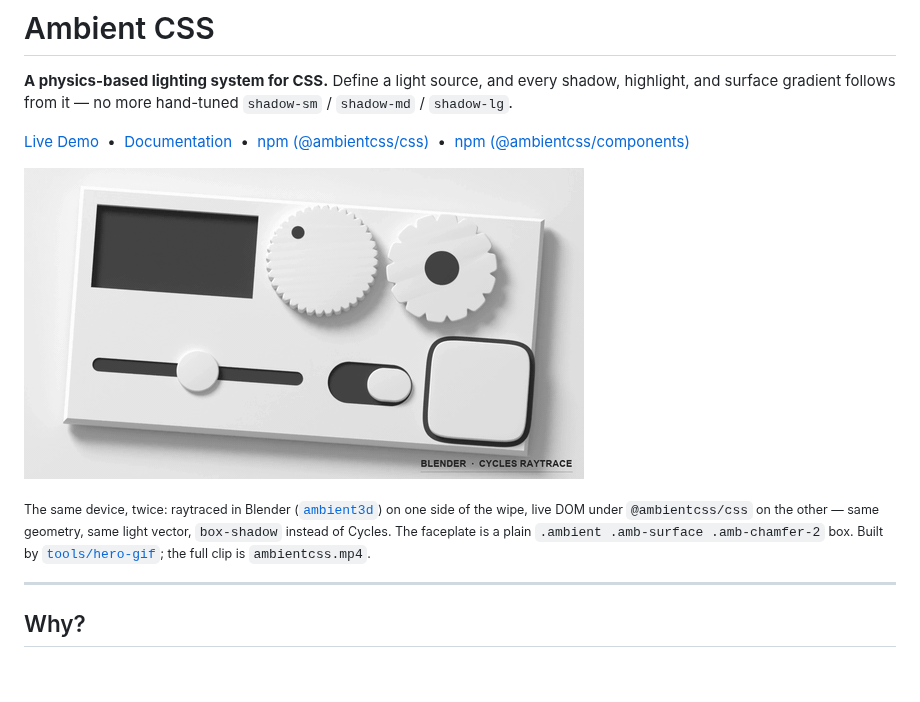
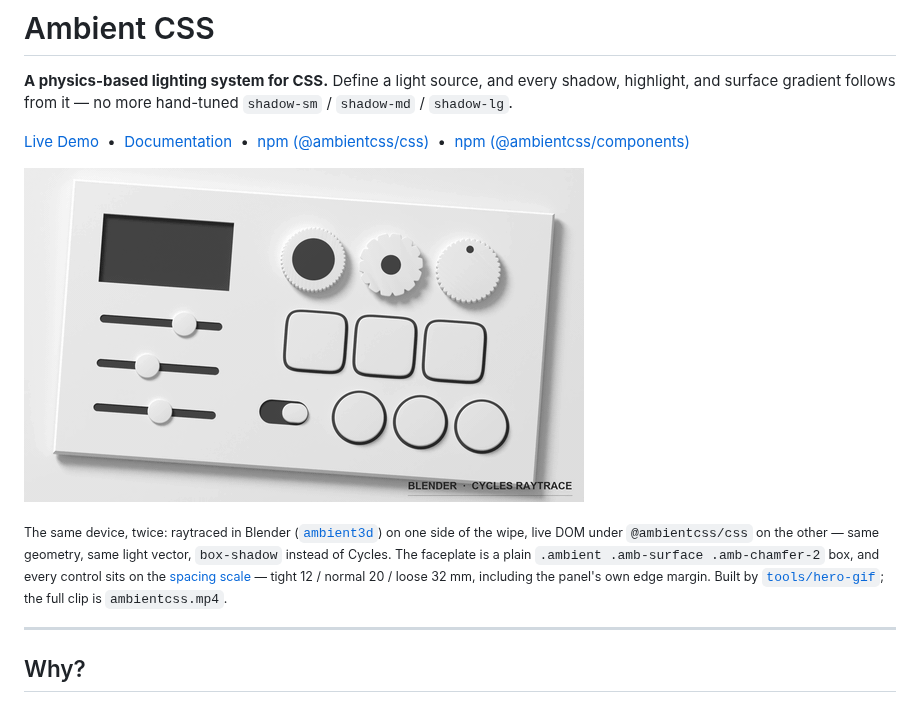
Before and after one commit to kikkupico/ambientcss, a Markdown page: README.md, the part around the change. Drawn GitHub-style; pictures changed too: ambientcss.gif; blank space fills up the shorter version.

```diff
--- a/README.md
+++ b/README.md
@@ -6,7 +6,7 @@
 
 ![A hardware panel raytraced in Blender, rotating to a flat-on view, then wiped across to reveal the same panel rendered by Ambient CSS](./ambientcss.gif)
 
-<sub>The same device, twice: raytraced in Blender ([`ambient3d`](./ambient3d)) on one side of the wipe, live DOM under `@ambientcss/css` on the other — same geometry, same light vector, `box-shadow` instead of Cycles. The faceplate is a plain `.ambient .amb-surface .amb-chamfer-2` box. Built by [`tools/hero-gif`](./tools/hero-gif); the full clip is `ambientcss.mp4`.</sub>
+<sub>The same device, twice: raytraced in Blender ([`ambient3d`](./ambient3d)) on one side of the wipe, live DOM under `@ambientcss/css` on the other — same geometry, same light vector, `box-shadow` instead of Cycles. The faceplate is a plain `.ambient .amb-surface .amb-chamfer-2` box, and every control sits on the [spacing scale](https://kikkupico.github.io/ambientcss/ambient-components/design-tokens) — tight 12 / normal 20 / loose 32 mm, including the panel's own edge margin. Built by [`tools/hero-gif`](./tools/hero-gif); the full clip is `ambientcss.mp4`.</sub>
 
 ---
 
```
Also changed, not shown: .changeset/hero-panel-spacing.md (added, +29 -0 lines), tools/hero-gif/README.md (+11 -0 lines), 6 other files.
